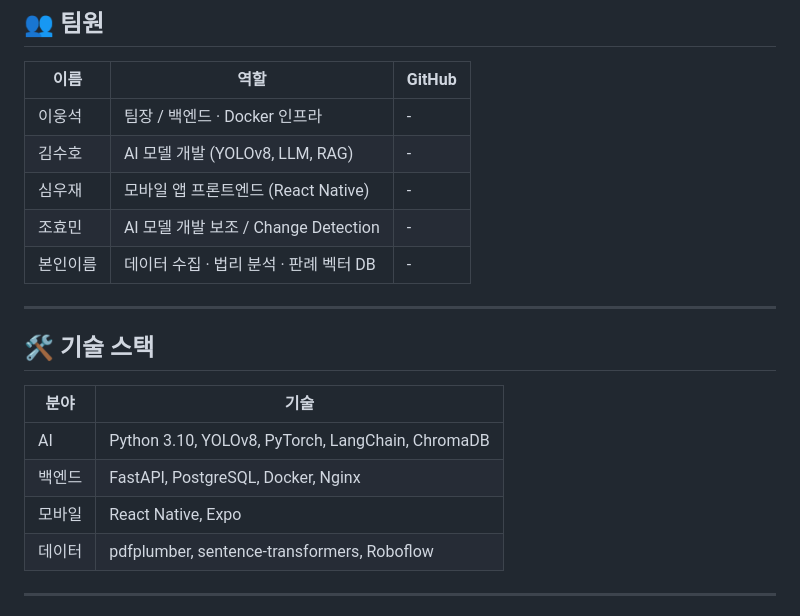
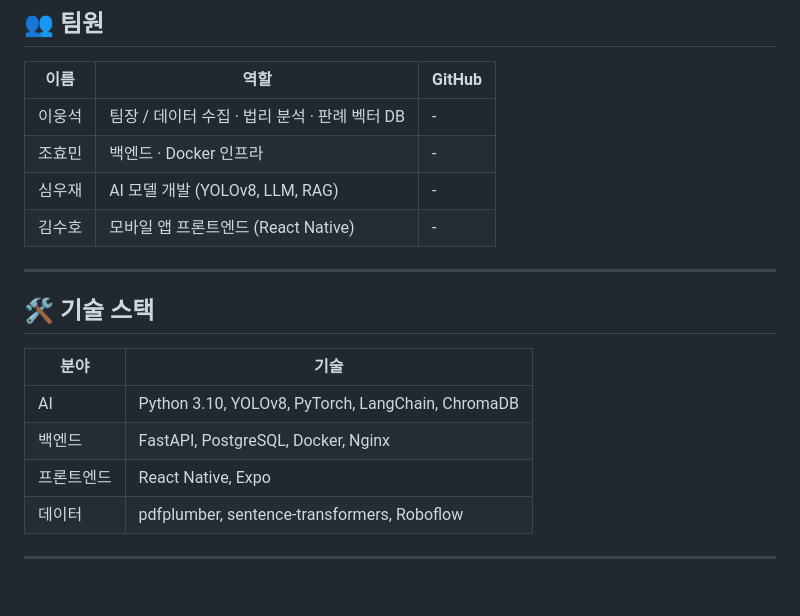
Before and after one commit to dndtjr03/EveryCheck, a Markdown page: README.md, the part around the change. Rendered like a GitHub page; blank space fills up the shorter version.

Commit message:
readme 역할 수정

```diff
--- a/README.md
+++ b/README.md
@@ -22,11 +22,11 @@
 
 | 이름 | 역할 | GitHub |
 |------|------|--------|
-| 이웅석 | 팀장 / 백엔드 · Docker 인프라 | - |
-| 김수호 | AI 모델 개발 (YOLOv8, LLM, RAG) | - |
-| 심우재 | 모바일 앱 프론트엔드 (React Native) | - |
-| 조효민 | AI 모델 개발 보조 / Change Detection | - |
-| 본인이름 | 데이터 수집 · 법리 분석 · 판례 벡터 DB | - |
+| 이웅석 | 팀장 / 데이터 수집 · 법리 분석 · 판례 벡터 DB | - |
+| 조효민 | 백엔드 · Docker 인프라 | - |
+| 심우재 | AI 모델 개발 (YOLOv8, LLM, RAG) | - |
+| 김수호 | 모바일 앱 프론트엔드 (React Native) | - |
+
 
 ---
 
@@ -36,7 +36,7 @@
 |------|------|
 | AI | Python 3.10, YOLOv8, PyTorch, LangChain, ChromaDB |
 | 백엔드 | FastAPI, PostgreSQL, Docker, Nginx |
-| 모바일 | React Native, Expo |
+| 프론트엔드 | React Native, Expo |
 | 데이터 | pdfplumber, sentence-transformers, Roboflow |
 
 ---
```
